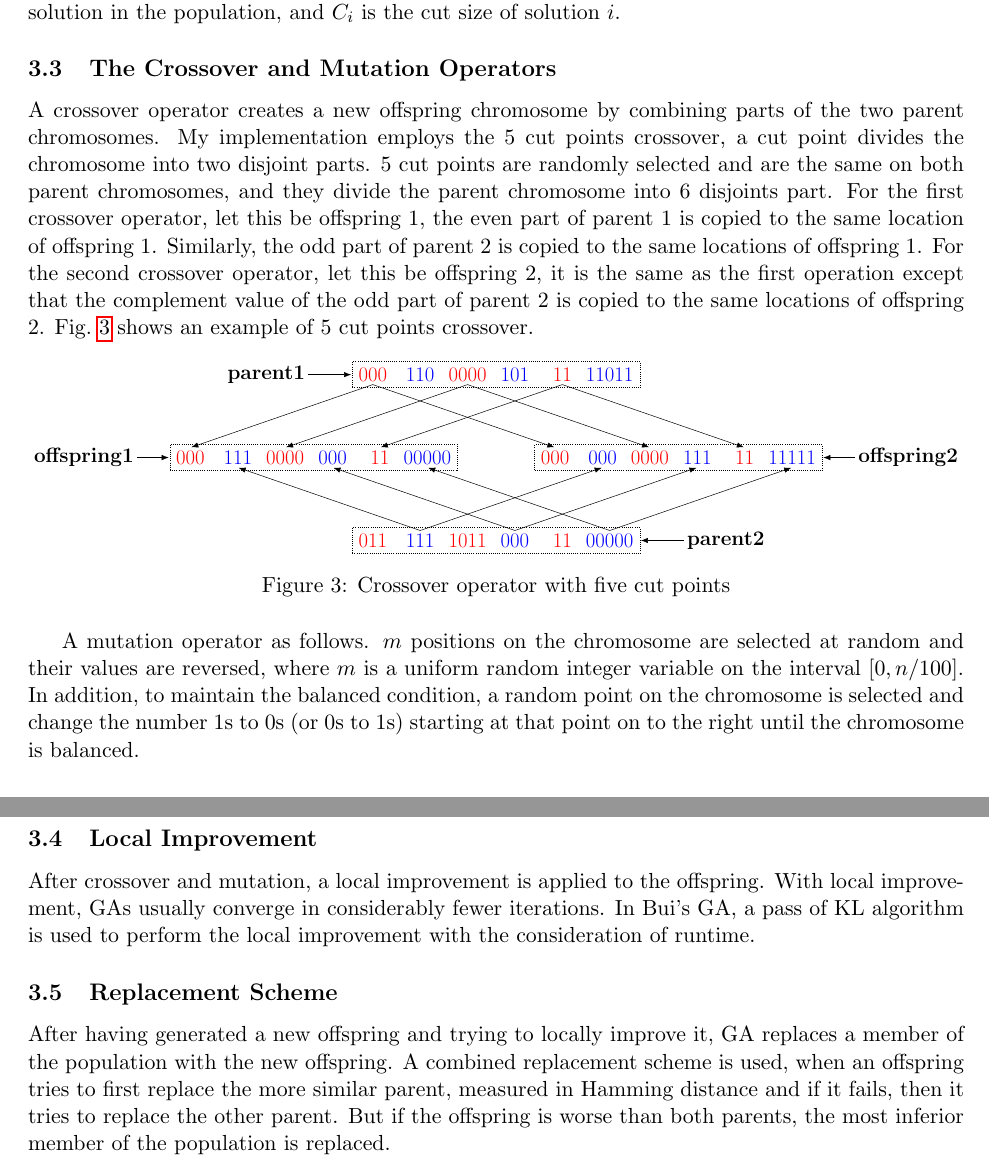
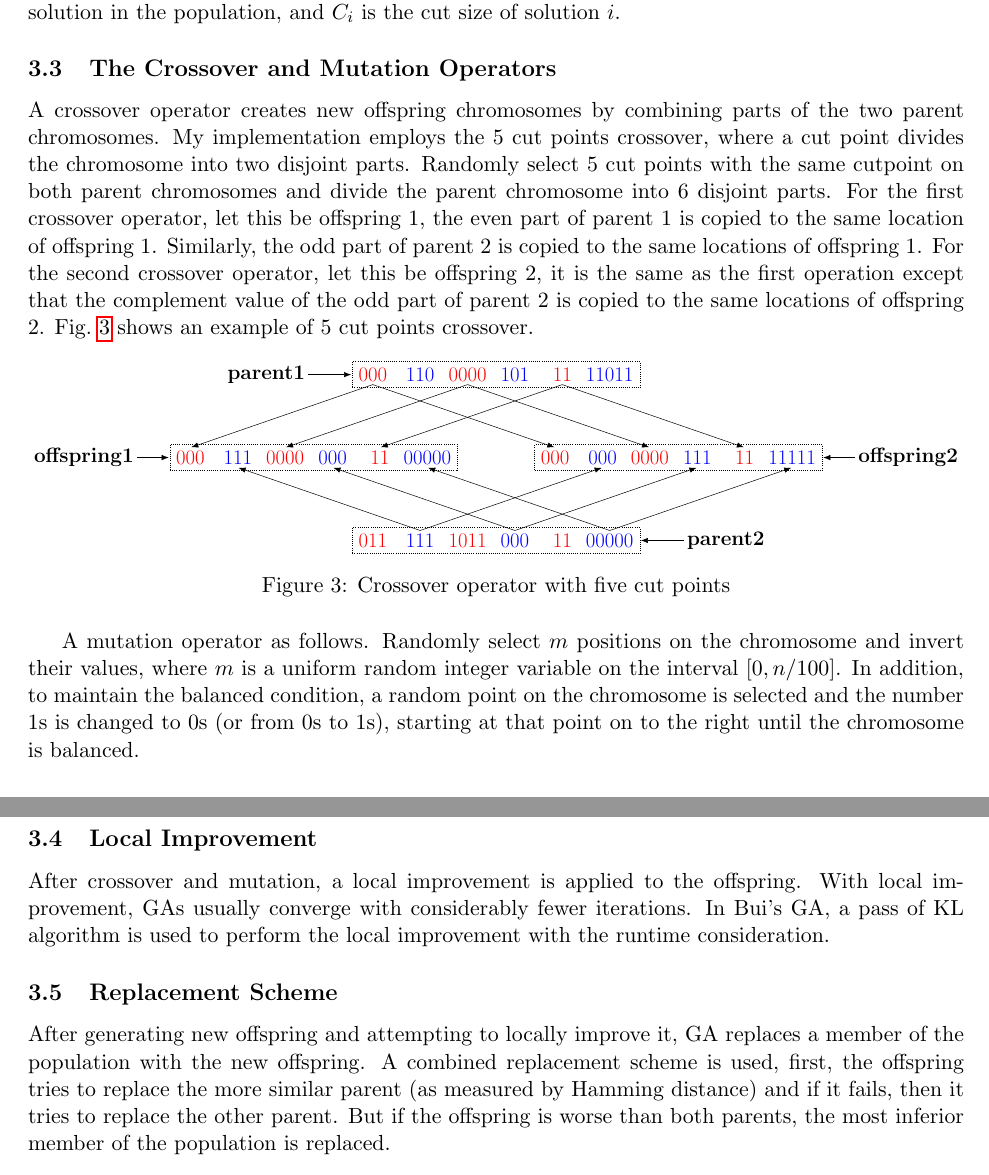
Before and after one commit to ZhenpengWu/Genetic-Partitioning, a LaTeX document (docs/report.tex): two parts of pages 3 and 4 of 7, joined at a grey line, cut so that both start at the same text. Compiled offline with pdfLaTeX.

Commit message:
update report

```diff
--- a/docs/report.tex
+++ b/docs/report.tex
@@ -190,10 +190,10 @@ the best solution in the population, and \(C_i\) is the cut size of solution \(i
 
 \subsection{The Crossover and Mutation Operators}
 
-A crossover operator creates a new offspring chromosome by combining parts of the two parent
-chromosomes. My implementation employs the 5 cut points crossover, a cut point divides the
-chromosome into two disjoint parts. 5 cut points are randomly selected and are the same on both
-parent chromosomes, and they divide the parent chromosome into 6 disjoints part. For the first
+A crossover operator creates new offspring chromosomes by combining parts of the two parent
+chromosomes. My implementation employs the 5 cut points crossover, where a cut point divides the
+chromosome into two disjoint parts. Randomly select 5 cut points with the same cutpoint on both
+parent chromosomes and divide the parent chromosome into 6 disjoint parts. For the first
 crossover operator, let this be offspring 1, the even part of parent 1 is copied to the same
 location of offspring 1. Similarly, the odd part of parent 2 is copied to the same locations
 of offspring 1. For the second crossover operator, let this be offspring 2, it is the same as
@@ -275,24 +275,24 @@ the same locations of offspring 2. Fig.~\ref{fig:M1} shows an example of 5 cut p
 	\caption{Crossover operator with five cut points} \label{fig:M1}
 \end{figure}
 
-A mutation operator as follows. \(m\) positions on the chromosome are selected at random and their
-values are reversed, where \(m\) is a uniform random integer variable on the interval \([0, n/100]\).
-In addition, to maintain the balanced condition, a random point on the chromosome is selected and
-change the number 1s to 0s (or 0s to 1s) starting at that point on to the right until the chromosome
-is balanced.
+A mutation operator as follows. Randomly select \(m\) positions on the chromosome and invert their
+values, where \(m\) is a uniform random integer variable on the interval \([0, n / 100]\). In
+addition, to maintain the balanced condition, a random point on the chromosome is selected and
+the number 1s is changed to 0s (or from 0s to 1s), starting at that point on to the right until
+the chromosome is balanced.
 
 
 \subsection{Local Improvement}
 
 After crossover and mutation, a local improvement is applied to the offspring. With local improvement,
-GAs usually converge in considerably fewer iterations. In Bui's GA, a pass of KL algorithm is used
-to perform the local improvement with the consideration of runtime.
+GAs usually converge with considerably fewer iterations. In Bui's GA, a pass of KL algorithm is used
+to perform the local improvement with the runtime consideration.
 
 \subsection{Replacement Scheme}
 
-After having generated a new offspring and trying to locally improve it, GA replaces a member of
-the population with the new offspring. A combined replacement scheme is used, when an offspring
-tries to first replace the more similar parent, measured in Hamming distance and if it fails, then
+After generating new offspring and attempting to locally improve it, GA replaces a member of
+the population with the new offspring. A combined replacement scheme is used, first, the offspring
+tries to replace the more similar parent (as measured by Hamming distance) and if it fails, then
 it tries to replace the other parent. But if the offspring is worse than both parents, the most
 inferior member of the population is replaced.
 
```
Also changed, not shown: docs/report.tex (2 more changed lines).
